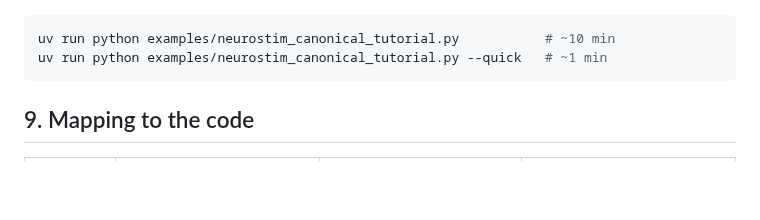
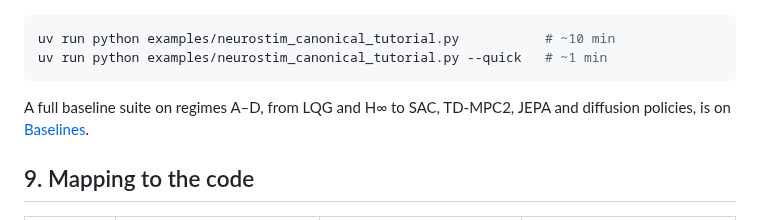
Before and after one commit to ascientist/sentionaut, a Markdown page: docs/neurostim-formulation.md, the part around the change. GitHub-like rendering; blank space fills up the shorter version.

````diff
--- a/docs/neurostim-formulation.md
+++ b/docs/neurostim-formulation.md
@@ -308,6 +308,9 @@ uv run python examples/neurostim_canonical_tutorial.py           # ~10 min
 uv run python examples/neurostim_canonical_tutorial.py --quick   # ~1 min
 ```
 
+A full baseline suite on regimes A–D, from LQG and H∞ to SAC, TD-MPC2,
+JEPA and diffusion policies, is on [Baselines](neurostim-baselines.md).
+
 ## 9. Mapping to the code
 
 | Symbol | `canonical.py` | [NeuroStim](neurostim.md) (`env.py`) | [NeuroStim-Percept](neurostim-percept.md) (`percept.py`) |
````
Also changed, not shown: README.md (+5 -0 lines), docs/index.md (+2 -0 lines), docs/neurostim-baselines.md (added, +270 -0 lines), docs/assets/neurostim/b1_heatmap.png (added), docs/assets/neurostim/b2_multimodal.png (added), 12 other files.
